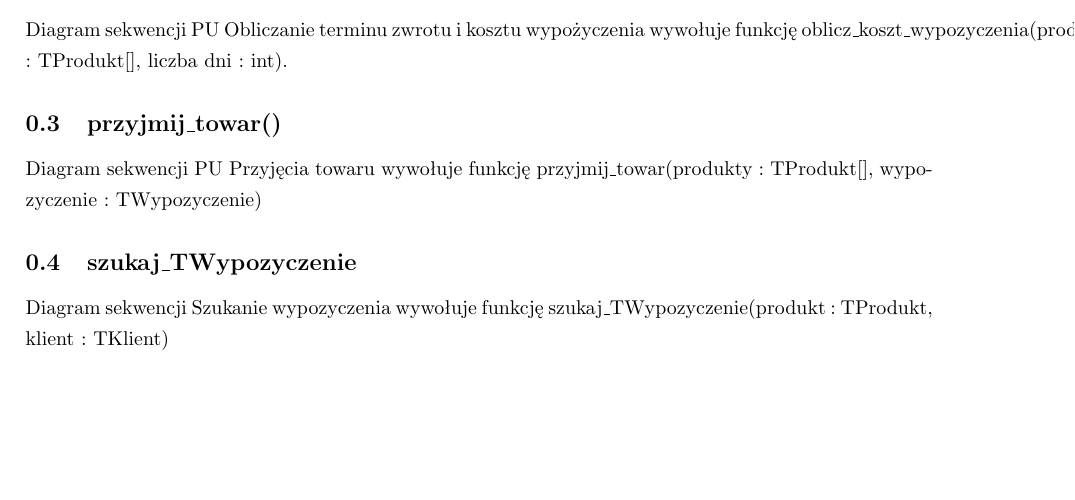
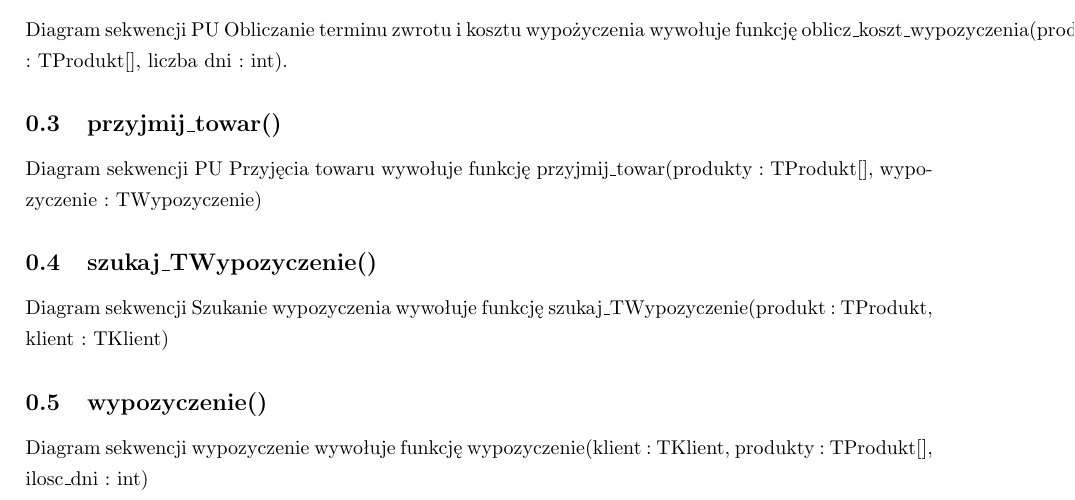
Before and after one commit to mbortkiewicz/projects, a LaTeX document (Studia/Inżynieria oprogramowania/Sprawozdania/Lab11/document.tex): part of page 2 of 2, cut so that both start at the same text, the shorter picture padded with empty space. Compiled offline with pdfLaTeX.

Commit message:
najnowsze

```diff
--- a/Studia/Inżynieria oprogramowania/Sprawozdania/Lab11/document.tex
+++ b/Studia/Inżynieria oprogramowania/Sprawozdania/Lab11/document.tex
@@ -41,6 +41,9 @@
 	\subsection{przyjmij\_towar()}
 	Diagram sekwencji PU Przyjęcia towaru wywołuje funkcję przyjmij\_towar(produkty : TProdukt[], wypozyczenie : TWypozyczenie)
 
-	\subsection{szukaj\_TWypozyczenie}
+	\subsection{szukaj\_TWypozyczenie()}
 	Diagram sekwencji Szukanie wypozyczenia wywołuje funkcję szukaj\_TWypozyczenie(produkt : TProdukt, klient : TKlient)
+
+	\subsection{wypozyczenie()}
+	Diagram sekwencji wypozyczenie wywołuje funkcję wypozyczenie(klient : TKlient, produkty : TProdukt[], ilosc\_dni : int)
 \end{document}
```
Also changed, not shown: Studia/Inżynieria oprogramowania/Sprawozdania/Lab11/document.pdf.
